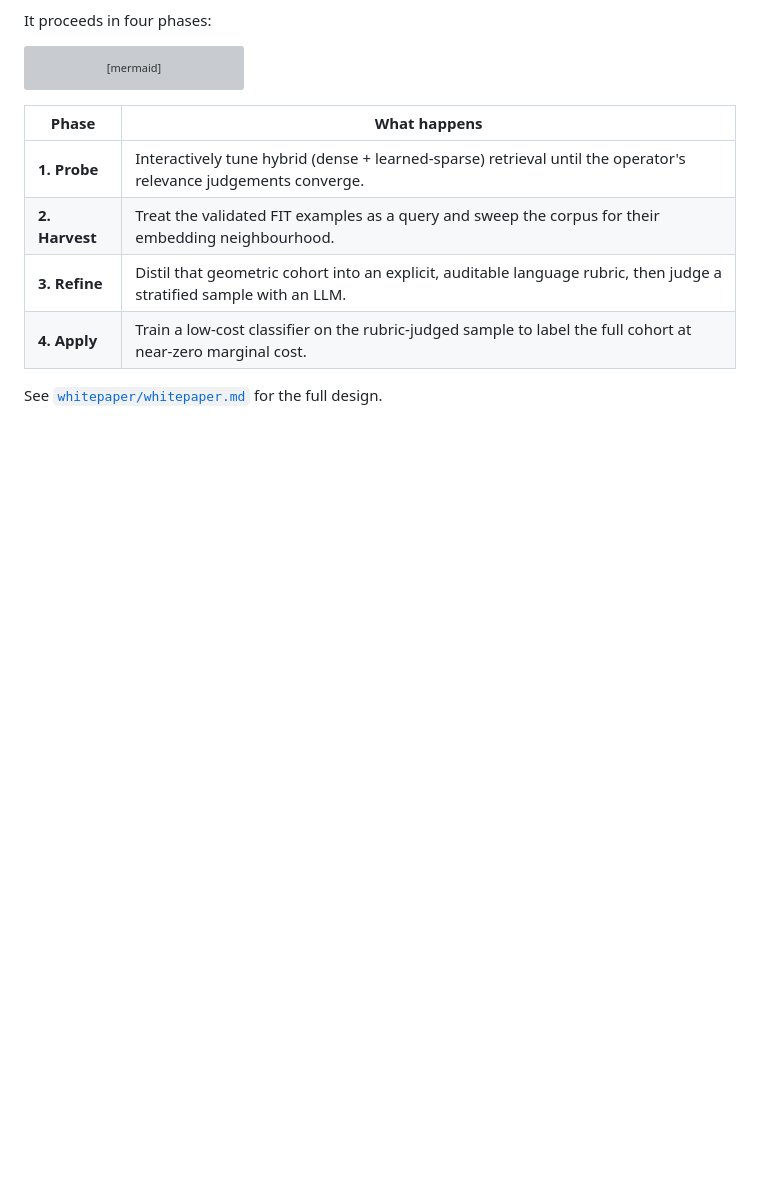
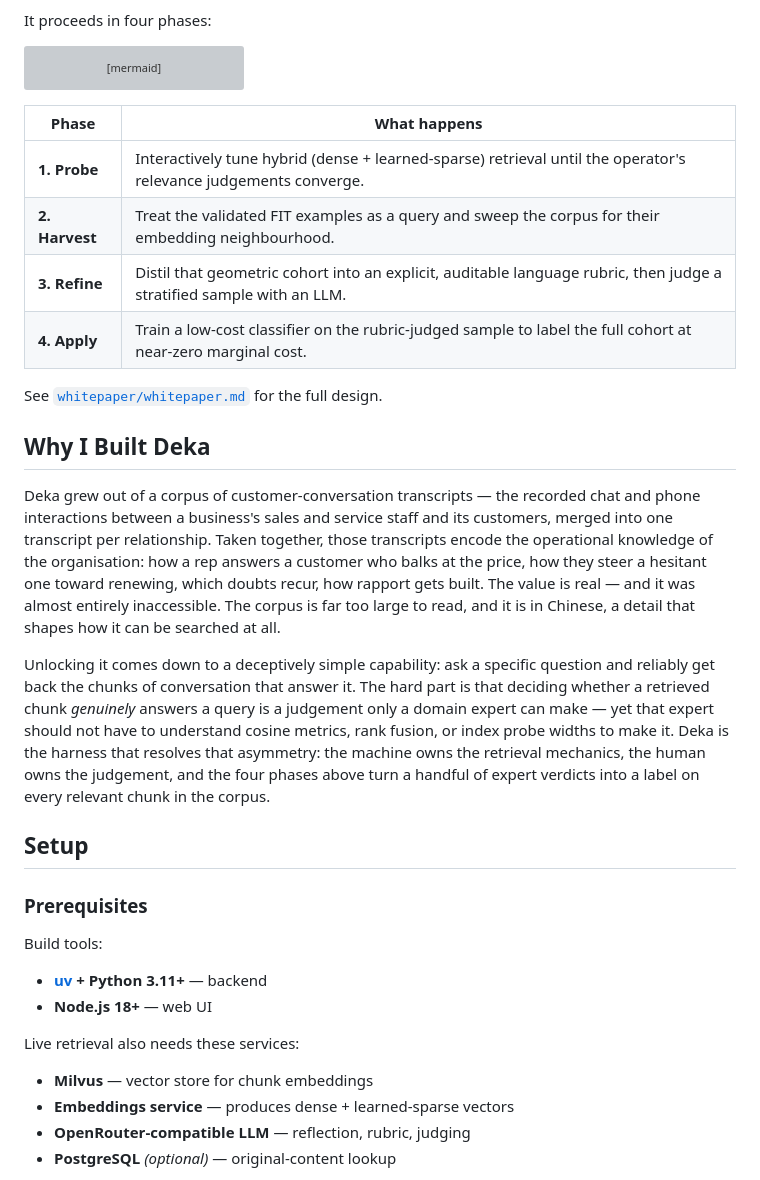
Before and after one commit to tmasjc/deka-oss, a Markdown page: README.md, the part around one of its changes. Drawn GitHub-style; blank space fills up the shorter version; grey boxes are pictures that could not be loaded.

```diff
--- a/README.md
+++ b/README.md
@@ -23,3 +23,40 @@ flowchart LR
 | **4. Apply** | Train a low-cost classifier on the rubric-judged sample to label the full cohort at near-zero marginal cost. |
 
 See [`whitepaper/whitepaper.md`](whitepaper/whitepaper.md) for the full design.
+
+## Why I Built Deka
+
+Deka grew out of a corpus of customer-conversation transcripts — the recorded
+chat and phone interactions between a business's sales and service staff and its
+customers, merged into one transcript per relationship. Taken together, those
+transcripts encode the operational knowledge of the organisation: how a rep
+answers a customer who balks at the price, how they steer a hesitant one toward
+renewing, which doubts recur, how rapport gets built. The value is real — and it
+was almost entirely inaccessible. The corpus is far too large to read, and it is
+in Chinese, a detail that shapes how it can be searched at all.
+
+Unlocking it comes down to a deceptively simple capability: ask a specific
+question and reliably get back the chunks of conversation that answer it. The
+hard part is that deciding whether a retrieved chunk *genuinely* answers a query
+is a judgement only a domain expert can make — yet that expert should not have to
+understand cosine metrics, rank fusion, or index probe widths to make it. Deka is
+the harness that resolves that asymmetry: the machine owns the retrieval
+mechanics, the human owns the judgement, and the four phases above turn a handful
+of expert verdicts into a label on every relevant chunk in the corpus.
+
+## Setup
+
+### Prerequisites
+
+Build tools:
+
+- **[uv](https://docs.astral.sh/uv/) + Python 3.11+** — backend
+- **Node.js 18+** — web UI
+
+Live retrieval also needs these services:
+
+- **Milvus** — vector store for chunk embeddings
+- **Embeddings service** — produces dense + learned-sparse vectors
+- **OpenRouter-compatible LLM** — reflection, rubric, judging
+- **PostgreSQL** *(optional)* — original-content lookup
+
```
Also changed, not shown: other parts of README.md (+76 -61 lines).
